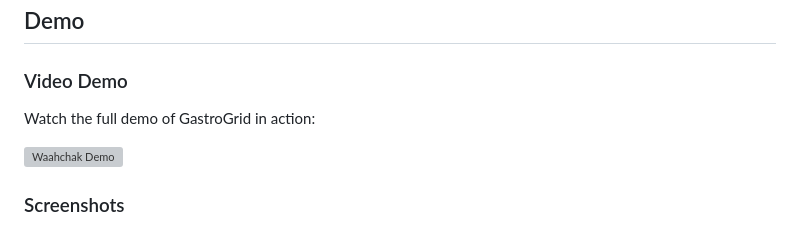
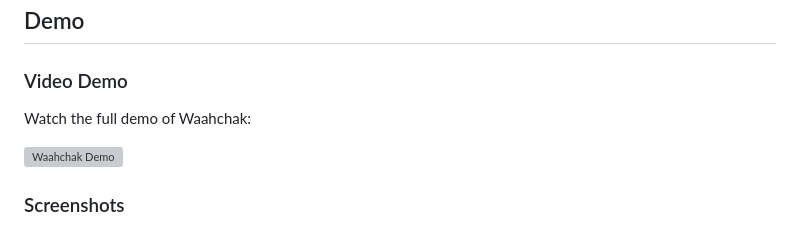
Before and after one commit to akshaybarge315/Waahchak, a Markdown page: README.md, the part around the change. GitHub-like rendering; grey boxes are pictures that could not be loaded.

```diff
--- a/README.md
+++ b/README.md
@@ -60,7 +60,7 @@ Waahchak is a comprehensive ebook web application designed for book enthusiasts.
 
 ### Video Demo
 
-Watch the full demo of GastroGrid in action:
+Watch the full demo of Waahchak:
 
 [![Waahchak Demo](images/homepageY.PNG)](https://youtu.be/7S_HJTyJFLk)
 
```
